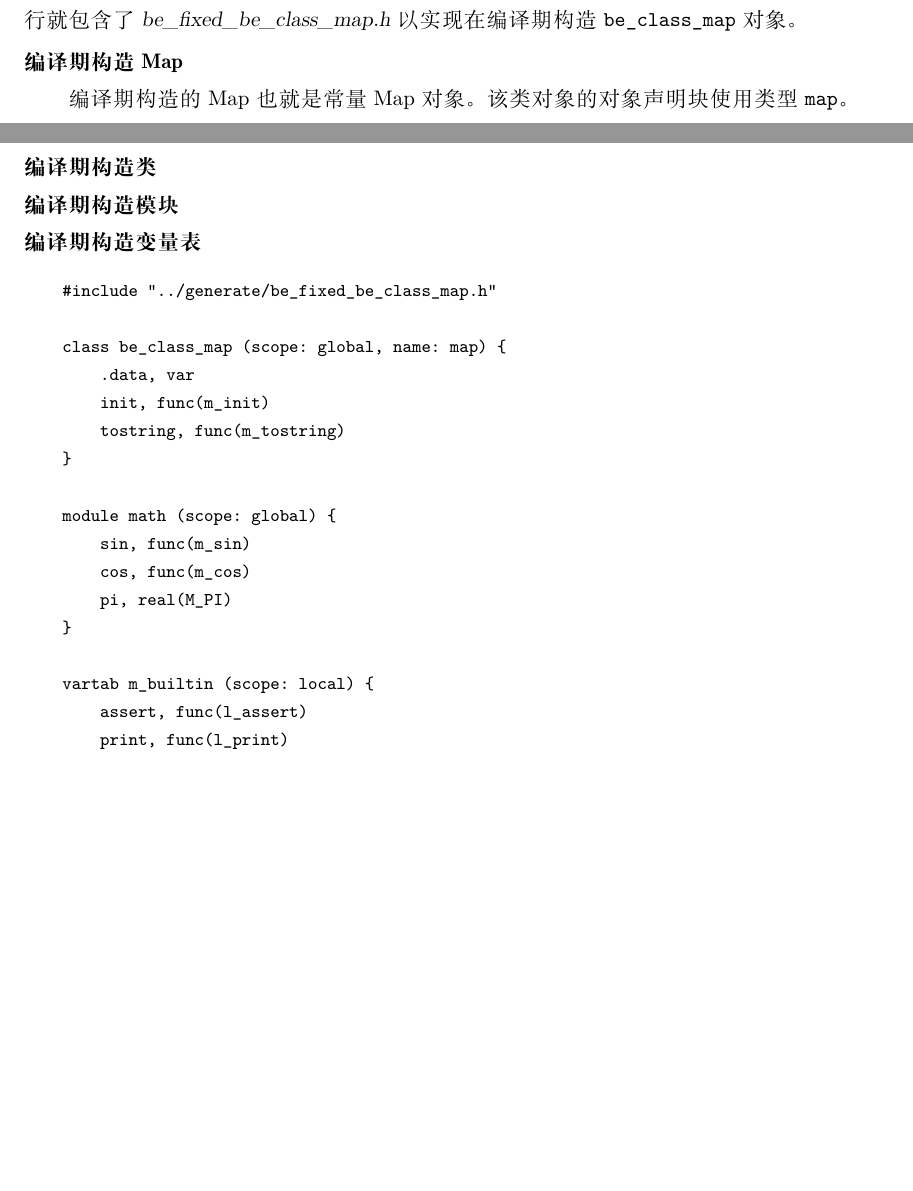
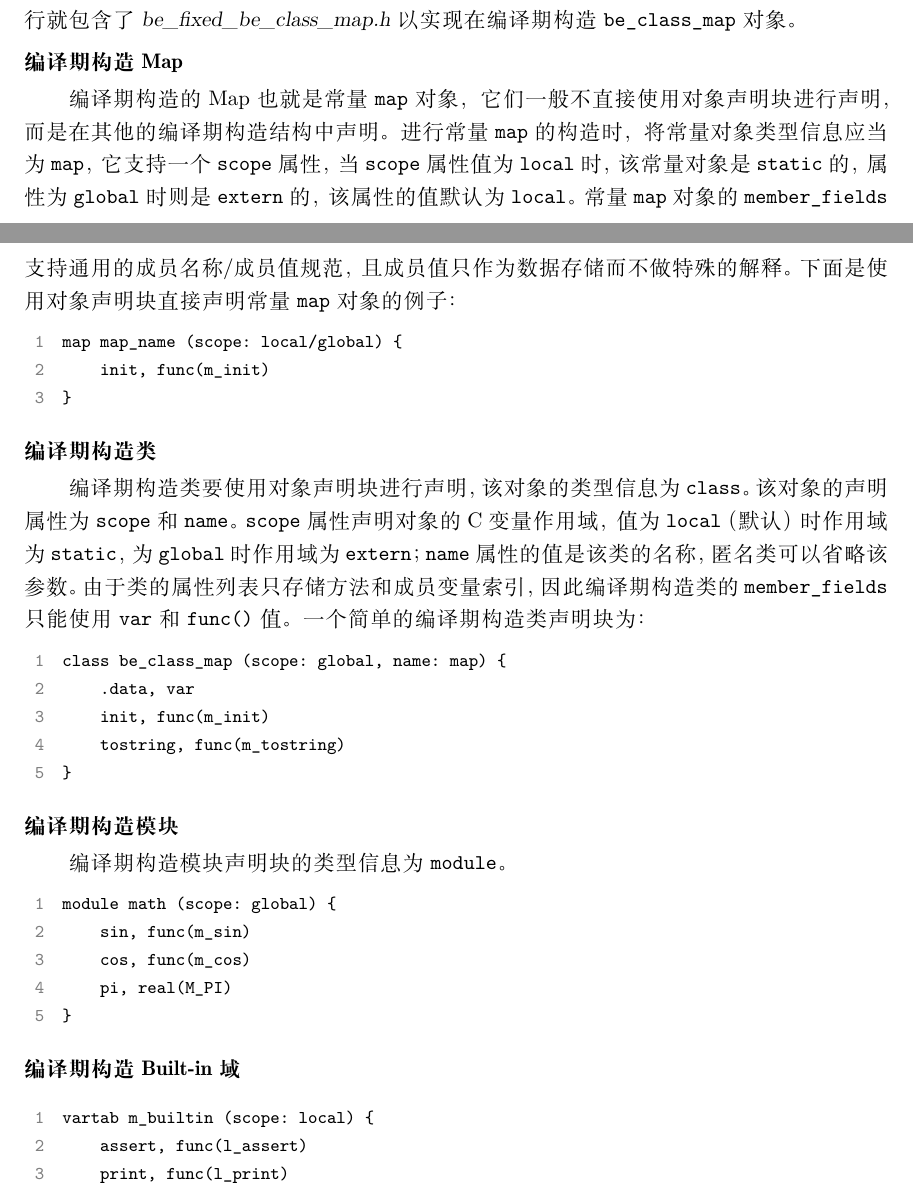
Before and after one commit to berry-lang/berry_doc, a LaTeX book (zh_cn/index.tex, which reads zh_cn/ffi.tex): two parts of pages 80 and 81 of 82 before the commit and two parts of pages 80 and 81 of 83 after it, joined at a grey line, cut so that both start at the same text, the shorter picture padded with empty space. Compiled offline with XeLaTeX; a missing font is replaced by an installed copy or a similar font.

Commit message:
update to v0.1.0

```diff
--- a/zh_cn/ffi.tex
+++ b/zh_cn/ffi.tex
@@ -822,29 +822,39 @@ class be_class_map (scope: global, name: map) {
 
 \subsubsection{编译期构造 Map}
 
-编译期构造的 Map 也就是常量 Map 对象。该类对象的对象声明块使用类型 \texttt{map}。
+编译期构造的 Map 也就是常量 \texttt{map} 对象，它们一般不直接使用对象声明块进行声明，而是在其他的编译期构造结构中声明。进行常量 \texttt{map} 的构造时，将常量对象类型信息应当为 \texttt{map}，它支持一个 \texttt{scope} 属性，当 \texttt{scope} 属性值为 \texttt{local} 时，该常量对象是 \texttt{static} 的，属性为 \texttt{global} 时则是 \texttt{extern} 的，该属性的值默认为 \texttt{local}。常量 \texttt{map} 对象的 \texttt{member\_fields} 支持通用的成员名称/成员值规范，且成员值只作为数据存储而不做特殊的解释。下面是使用对象声明块直接声明常量 \texttt{map} 对象的例子：
+\begin{lstlisting}
+map map_name (scope: local/global) {
+    init, func(m_init)
+}
+\end{lstlisting}
 
 \subsubsection{编译期构造类}
 
-\subsubsection{编译期构造模块}
-
-\subsubsection{编译期构造变量表}
-
-\begin{lstlisting}[numbers=none]
-#include "../generate/be_fixed_be_class_map.h"
-
+编译期构造类要使用对象声明块进行声明，该对象的类型信息为 \texttt{class}。该对象的声明属性为 \texttt{scope} 和 \texttt{name}。\texttt{scope} 属性声明对象的 C 变量作用域，值为 \texttt{local}（默认）时作用域为 \texttt{static}，为 \texttt{global} 时作用域为 \texttt{extern}；\texttt{name} 属性的值是该类的名称，匿名类可以省略该参数。由于类的属性列表只存储方法和成员变量索引，因此编译期构造类的 \texttt{member\_fields} 只能使用 \texttt{var} 和 \texttt{func()} 值。一个简单的编译期构造类声明块为：
+\begin{lstlisting}
 class be_class_map (scope: global, name: map) {
     .data, var
     init, func(m_init)
     tostring, func(m_tostring)
 }
+\end{lstlisting}
 
+\subsubsection{编译期构造模块}
+
+编译期构造模块声明块的类型信息为 \texttt{module}。
+
+\begin{lstlisting}
 module math (scope: global) {
     sin, func(m_sin)
     cos, func(m_cos)
     pi, real(M_PI)
 }
+\end{lstlisting}
 
+\subsubsection{编译期构造 Built-in 域}
+
+\begin{lstlisting}
 vartab m_builtin (scope: local) {
     assert, func(l_assert)
     print, func(l_print)
```
Also changed, not shown: zh_cn/cover.tex (+1 -1 lines), zh_cn/index.tex (+1 -0 lines), zh_cn/portable.tex (added, +1 -0 lines), zh_cn/ffi.tex (8 more changed lines).
